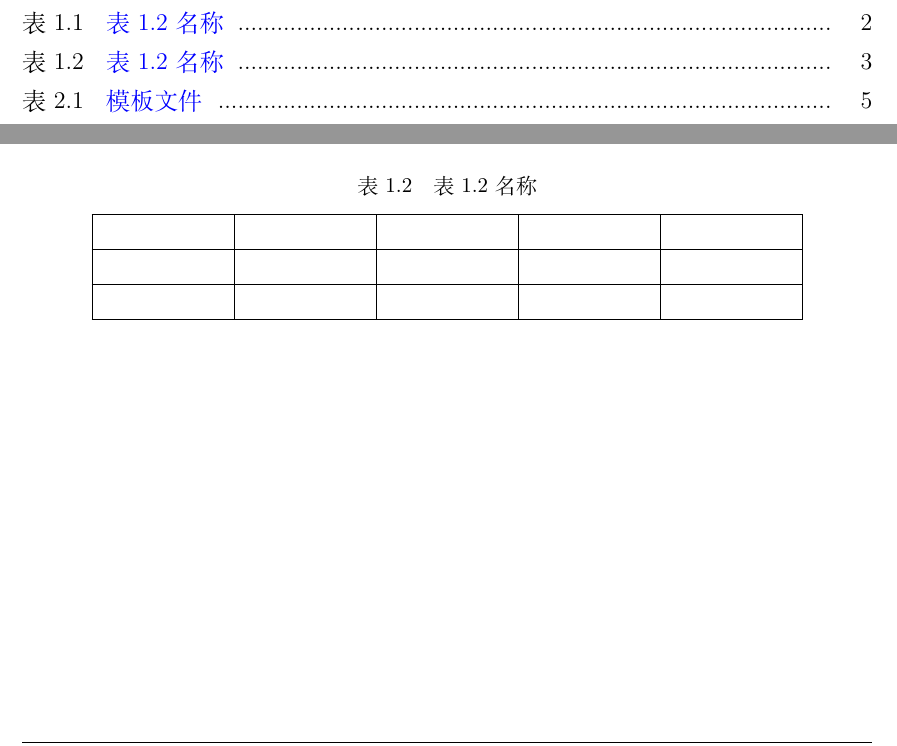
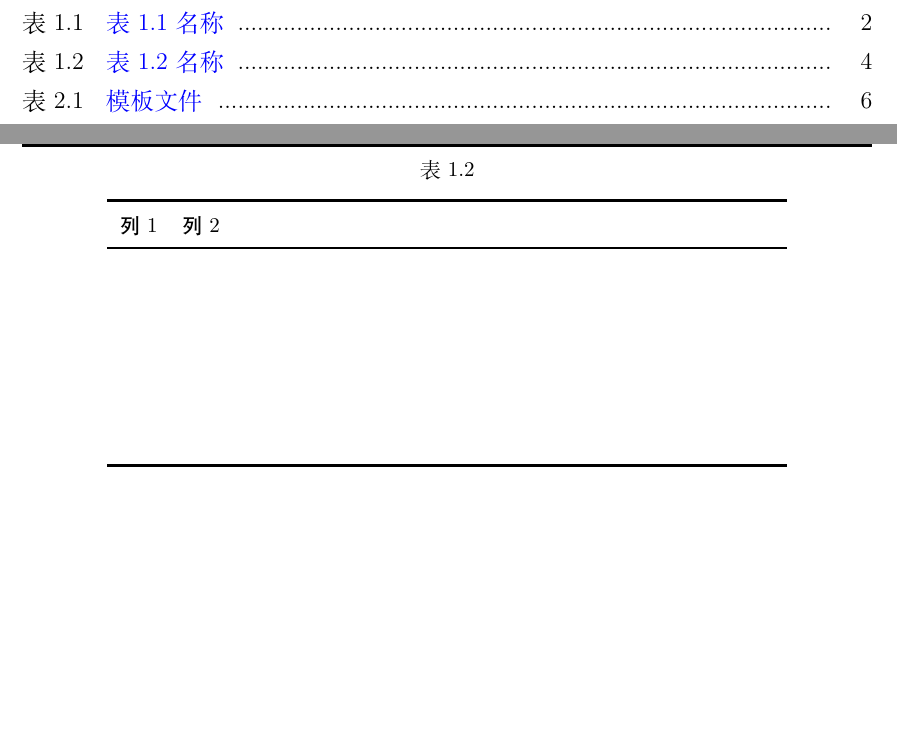
Before and after one commit to TomHeaven/nudt_thesis, a LaTeX thesis (thesis_blind.tex, which reads data/chap01.tex): two parts of pages 4 and 11 of 28 before the commit and two parts of pages 4 and 12 of 29 after it, joined at a grey line, cut so that both start at the same text, the shorter picture padded with empty space. Compiled offline with XeLaTeX; a missing font is replaced by an installed copy or a similar font.

```diff
--- a/data/chap01.tex
+++ b/data/chap01.tex
@@ -100,14 +105,19 @@
 
 \begin{table}[htp]
 \centering
-\caption{表 1.2 名称}
-\begin{tabular}{|c|c|c|c|c|}
-\hline
-\makebox[2.07cm][0pt]{} & \makebox[2.07cm][0pt]{} & \makebox[2.07cm][0pt]{} & \makebox[2.07cm][0pt]{} & \makebox[2.07cm][0pt]{} \\
-\hline
- & & & & \\
-\hline
- & & & & \\
-\hline
-\end{tabular}
+ \begin{minipage}[t]{0.8\linewidth} % 如果想在表格中使用脚注，minipage是个不错的办法
+  \caption[表 1.2 名称]{}
+	\begin{tabular*}{\textwidth}{lp{10cm}}
+      \toprule[1.5pt]
+      {\hei 列1} & {\hei 列2} \\
+      \midrule[1pt]
+      &  \\
+      & \\
+      & \\
+      & \\
+      & \\
+      & \\
+      \bottomrule[1.5pt]
+	\end{tabular*}
+  \end{minipage}
 \end{table}
```
Also changed, not shown: data/resume.tex (+7 -5 lines), data/chap01.tex (25 more changed lines).
